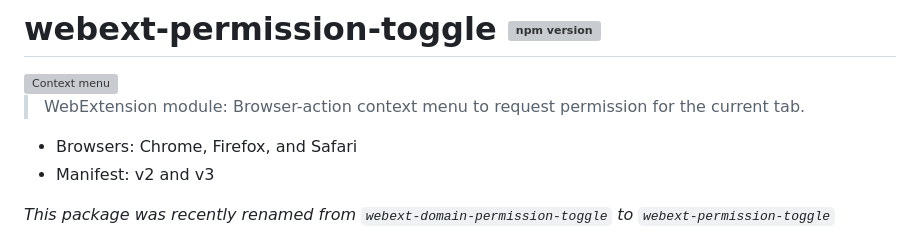
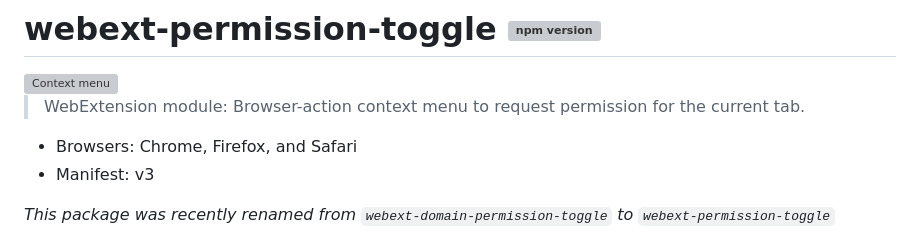
Before and after one commit to fregante/webext-permission-toggle, a Markdown page: readme.md, the part around the change. Drawn GitHub-style; grey boxes are pictures that could not be loaded.

Commit message:
Outdated mention

```diff
--- a/readme.md
+++ b/readme.md
@@ -5,7 +5,7 @@
 > WebExtension module: Browser-action context menu to request permission for the current tab.
 
 - Browsers: Chrome, Firefox, and Safari
-- Manifest: v2 and v3
+- Manifest: v3
 
 _This package was recently renamed from `webext-domain-permission-toggle` to `webext-permission-toggle`_
 
```
